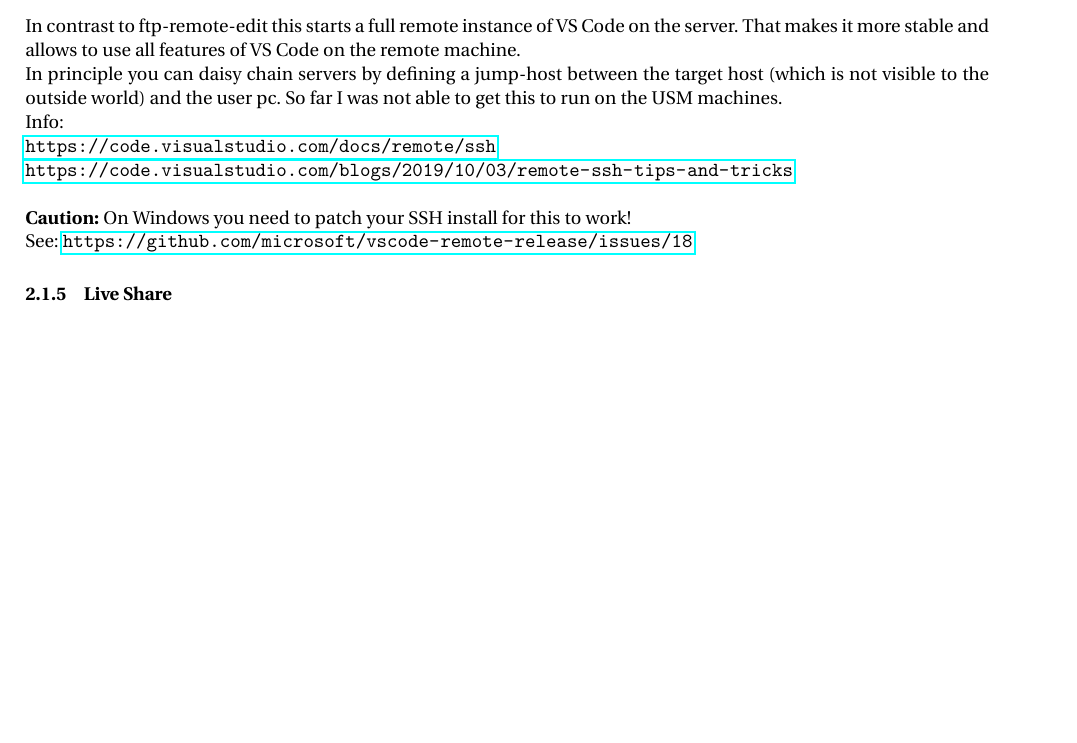
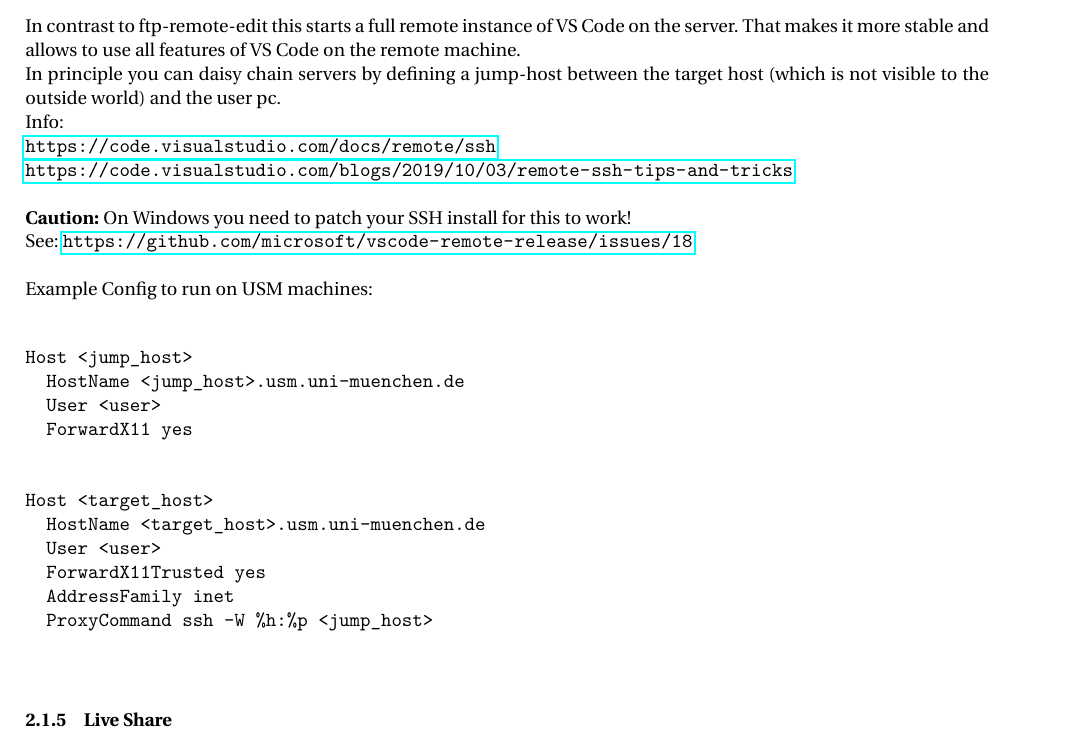
Before and after one commit to LudwigBoess/code_coffee_18_05_2020, a LaTeX document (Atom_VSCode.tex): part of page 3 of 3, cut so that both start at the same text, the shorter picture padded with empty space. Compiled offline with pdfLaTeX.

Commit message:
Included example for USM

```diff
--- a/Atom_VSCode.tex
+++ b/Atom_VSCode.tex
@@ -10,6 +10,7 @@
 \usepackage{lmodern}
 \usepackage{fourier}
 \usepackage{hyperref}
+\usepackage[smartEllipses]{markdown}
 
 \usepackage[left=2cm,right=2cm,top=2cm,bottom=2cm]{geometry}
 \title{Atom / VS Code\\Using IDEs remotely}
@@ -107,13 +108,33 @@
 
 \subsubsection{Remote - SSH}
 In contrast to ftp-remote-edit this starts a full remote instance of VS Code on the server. That makes it more stable and allows to use all features of VS Code on the remote machine.\\
-In principle you can daisy chain servers by defining a jump-host between the target host (which is not visible to the outside world) and the user pc. So far I was not able to get this to run on the USM machines.\\
+In principle you can daisy chain servers by defining a jump-host between the target host (which is not visible to the outside world) and the user pc.\\
 Info:\\
 \url{https://code.visualstudio.com/docs/remote/ssh}\\
 \url{https://code.visualstudio.com/blogs/2019/10/03/remote-ssh-tips-and-tricks}\\
 \\
 \textbf{Caution:} On Windows you need to patch your SSH install for this to work!\\
-See: \url{https://github.com/microsoft/vscode-remote-release/issues/18}
+See: \url{https://github.com/microsoft/vscode-remote-release/issues/18}\\
+\\
+Example Config to run on USM machines:
+
+\begin{verbatim}
+
+Host <jump_host>
+  HostName <jump_host>.usm.uni-muenchen.de
+  User <user>
+  ForwardX11 yes
+
+
+Host <target_host>
+  HostName <target_host>.usm.uni-muenchen.de
+  User <user>
+  ForwardX11Trusted yes
+  AddressFamily inet
+  ProxyCommand ssh -W %h:%p <jump_host>
+
+
+\end{verbatim}
 
 \subsubsection{Live Share}
 Allows you to share your editor instance with another user. Similar to the Atom package you share a link and invite someone into your editor instance.\\
```
Also changed, not shown: Atom_VSCode.pdf.
